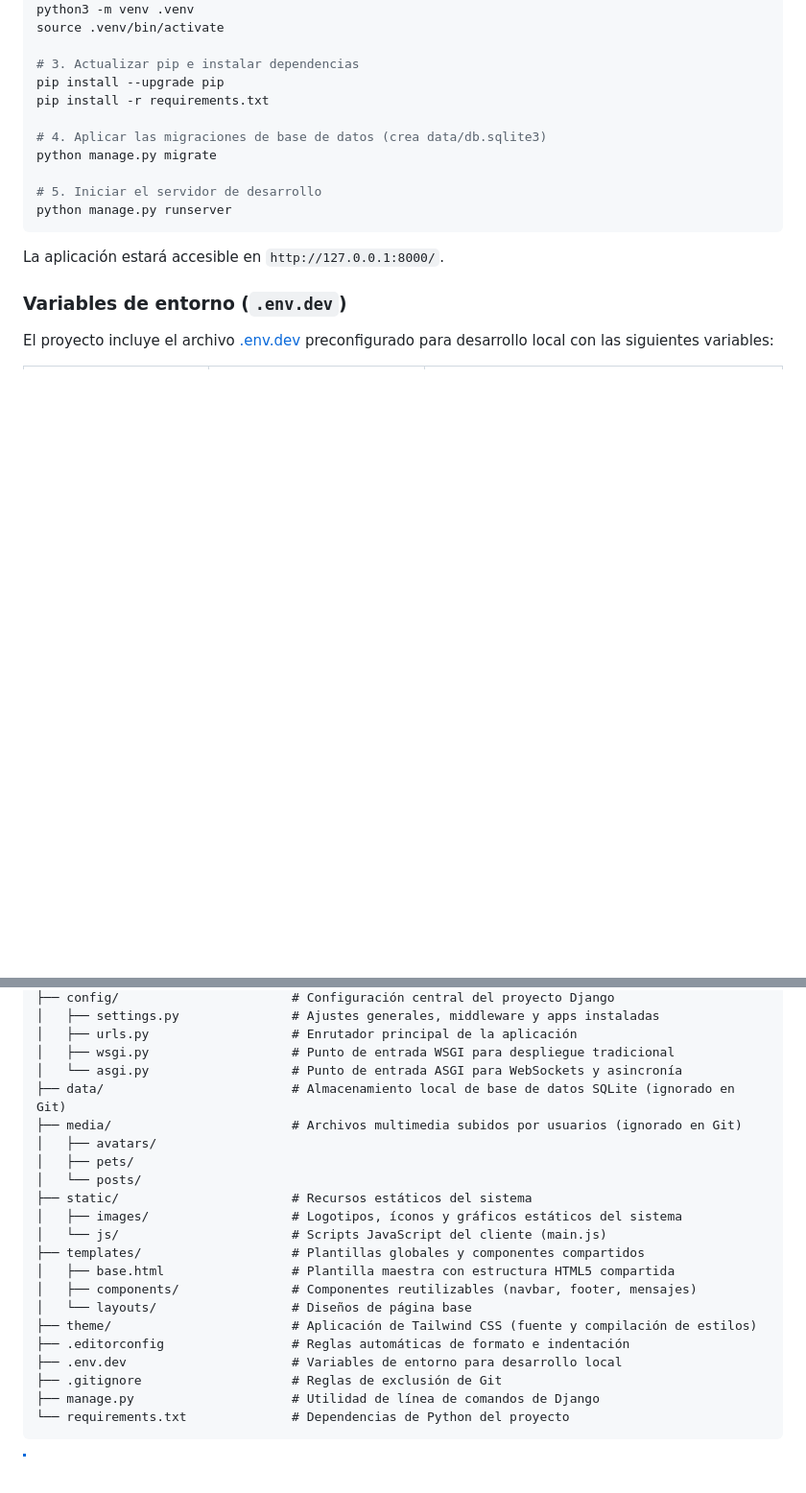
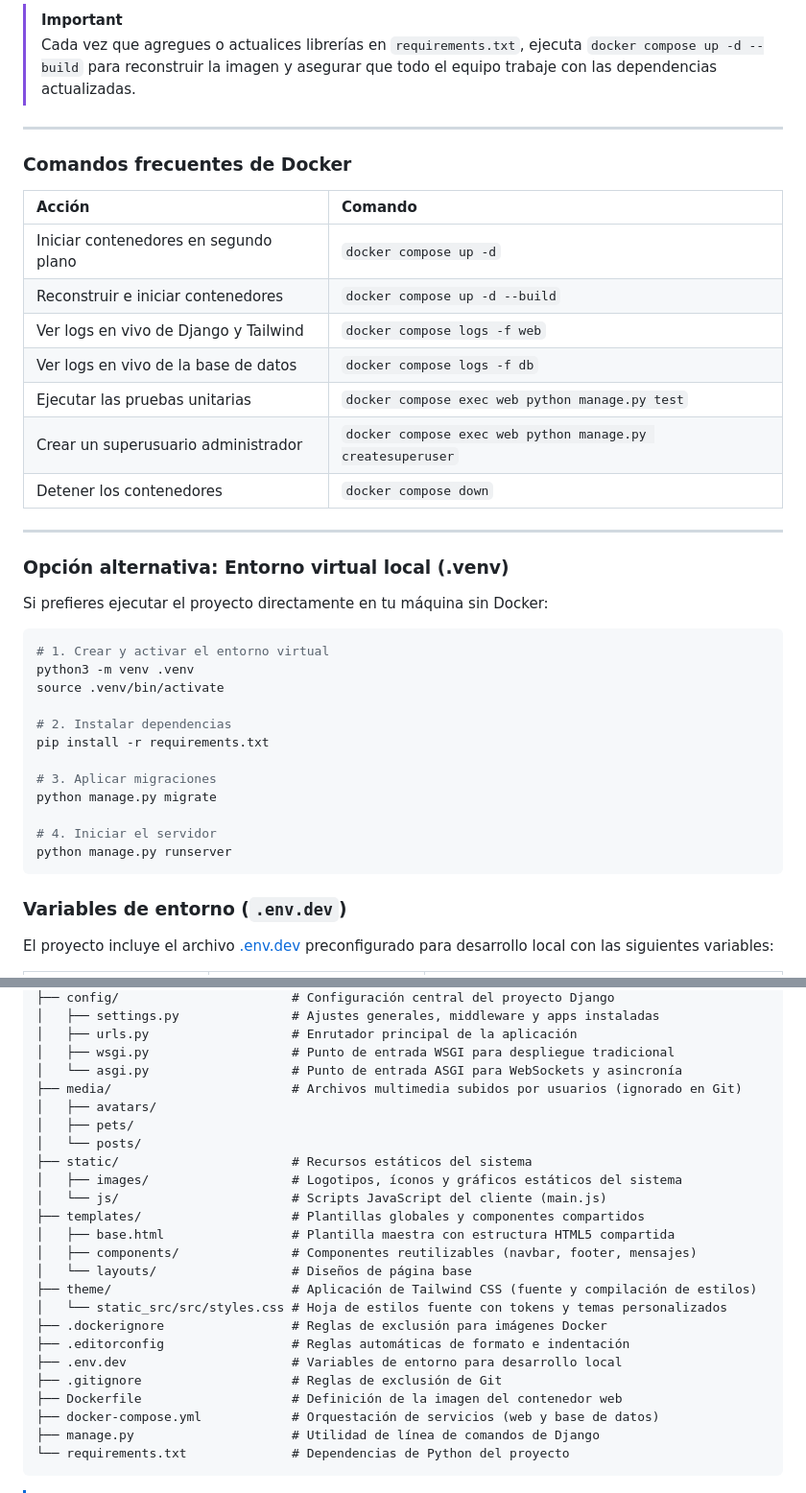
Before and after one commit to ATI1-team-4/pet-social-network, a Markdown page: README.md, 2 parts joined by grey strips. Shown at 96% size. Rendered like a GitHub page; blank space fills up the shorter version.

````diff
--- a/README.md
+++ b/README.md
@@ -39,18 +82,40 @@ cd pet-social-network
+> [!IMPORTANT]
+> Cada vez que agregues o actualices librerías en `requirements.txt`, ejecuta `docker compose up -d --build` para reconstruir la imagen y asegurar que todo el equipo trabaje con las dependencias actualizadas.
+
+---
+
+### Comandos frecuentes de Docker
+
+| Acción | Comando |
+| :--- | :--- |
+| Iniciar contenedores en segundo plano | `docker compose up -d` |
+| Reconstruir e iniciar contenedores | `docker compose up -d --build` |
+| Ver logs en vivo de Django y Tailwind | `docker compose logs -f web` |
+| Ver logs en vivo de la base de datos | `docker compose logs -f db` |
+| Ejecutar las pruebas unitarias | `docker compose exec web python manage.py test` |
+| Crear un superusuario administrador | `docker compose exec web python manage.py createsuperuser` |
+| Detener los contenedores | `docker compose down` |
+
+---
+
+### Opción alternativa: Entorno virtual local (.venv)
+
+Si prefieres ejecutar el proyecto directamente en tu máquina sin Docker:
+
+```bash
+# 1. Crear y activar el entorno virtual
 python3 -m venv .venv
 source .venv/bin/activate
 
-# 3. Actualizar pip e instalar dependencias
-pip install --upgrade pip
+# 2. Instalar dependencias
 pip install -r requirements.txt
 
-# 4. Aplicar las migraciones de base de datos (crea data/db.sqlite3)
+# 3. Aplicar migraciones
 python manage.py migrate
 
-# 5. Iniciar el servidor de desarrollo
+# 4. Iniciar el servidor
 python manage.py runserver
 ```
-
-La aplicación estará accesible en `http://127.0.0.1:8000/`.
 
 ### Variables de entorno (`.env.dev`)
 
@@ -92,7 +157,6 @@ pet-social-network/
 │   ├── urls.py                   # Enrutador principal de la aplicación
 │   ├── wsgi.py                   # Punto de entrada WSGI para despliegue tradicional
 │   └── asgi.py                   # Punto de entrada ASGI para WebSockets y asincronía
-├── data/                         # Almacenamiento local de base de datos SQLite (ignorado en Git)
 ├── media/                        # Archivos multimedia subidos por usuarios (ignorado en Git)
 │   ├── avatars/
 │   ├── pets/
@@ -105,9 +169,13 @@ pet-social-network/
 │   ├── components/               # Componentes reutilizables (navbar, footer, mensajes)
 │   └── layouts/                  # Diseños de página base
 ├── theme/                        # Aplicación de Tailwind CSS (fuente y compilación de estilos)
+│   └── static_src/src/styles.css # Hoja de estilos fuente con tokens y temas personalizados
+├── .dockerignore                 # Reglas de exclusión para imágenes Docker
 ├── .editorconfig                 # Reglas automáticas de formato e indentación
 ├── .env.dev                      # Variables de entorno para desarrollo local
 ├── .gitignore                    # Reglas de exclusión de Git
+├── Dockerfile                    # Definición de la imagen del contenedor web
+├── docker-compose.yml            # Orquestación de servicios (web y base de datos)
 ├── manage.py                     # Utilidad de línea de comandos de Django
 └── requirements.txt              # Dependencias de Python del proyecto
 ```
````
Also changed, not shown: other parts of README.md (+48 -5 lines).
